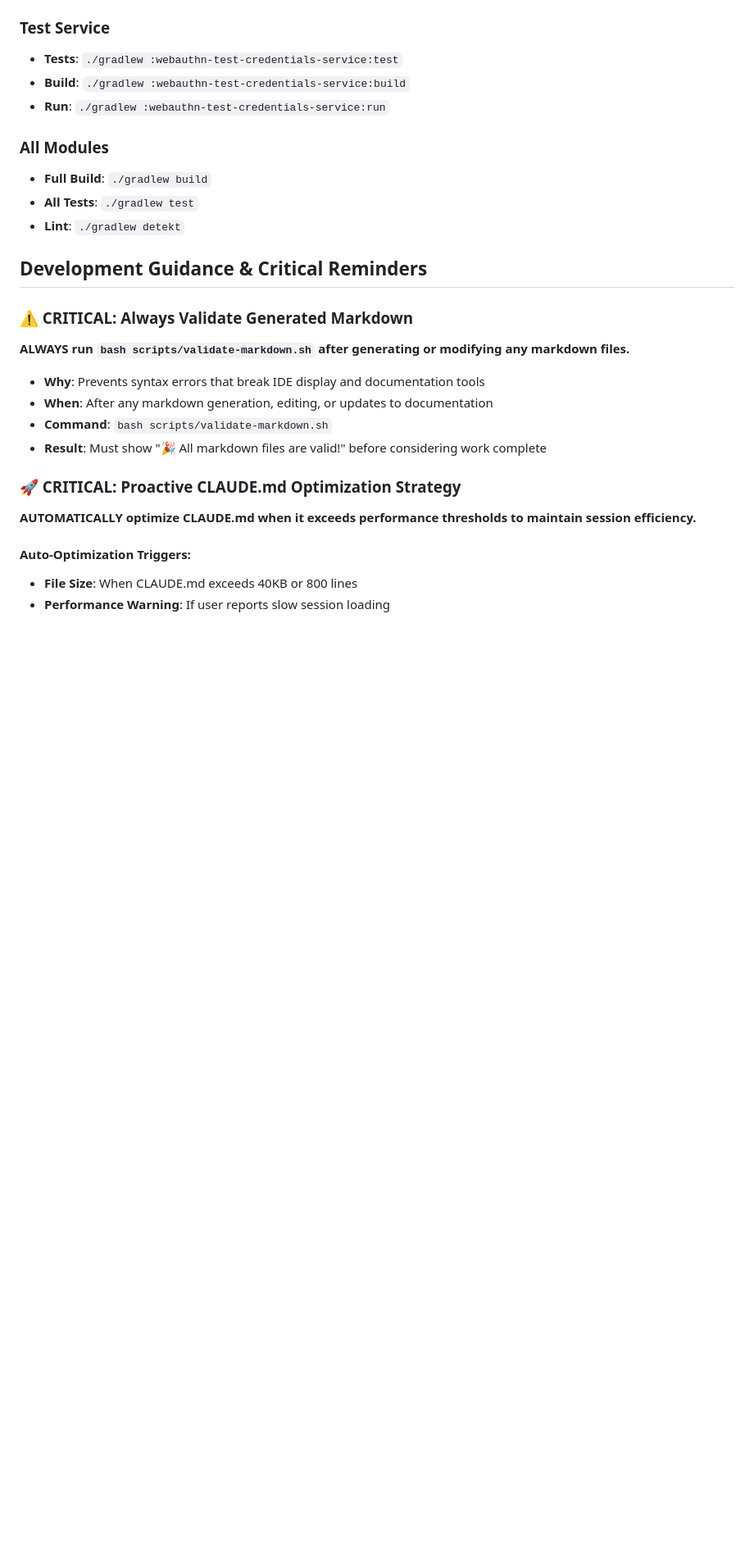
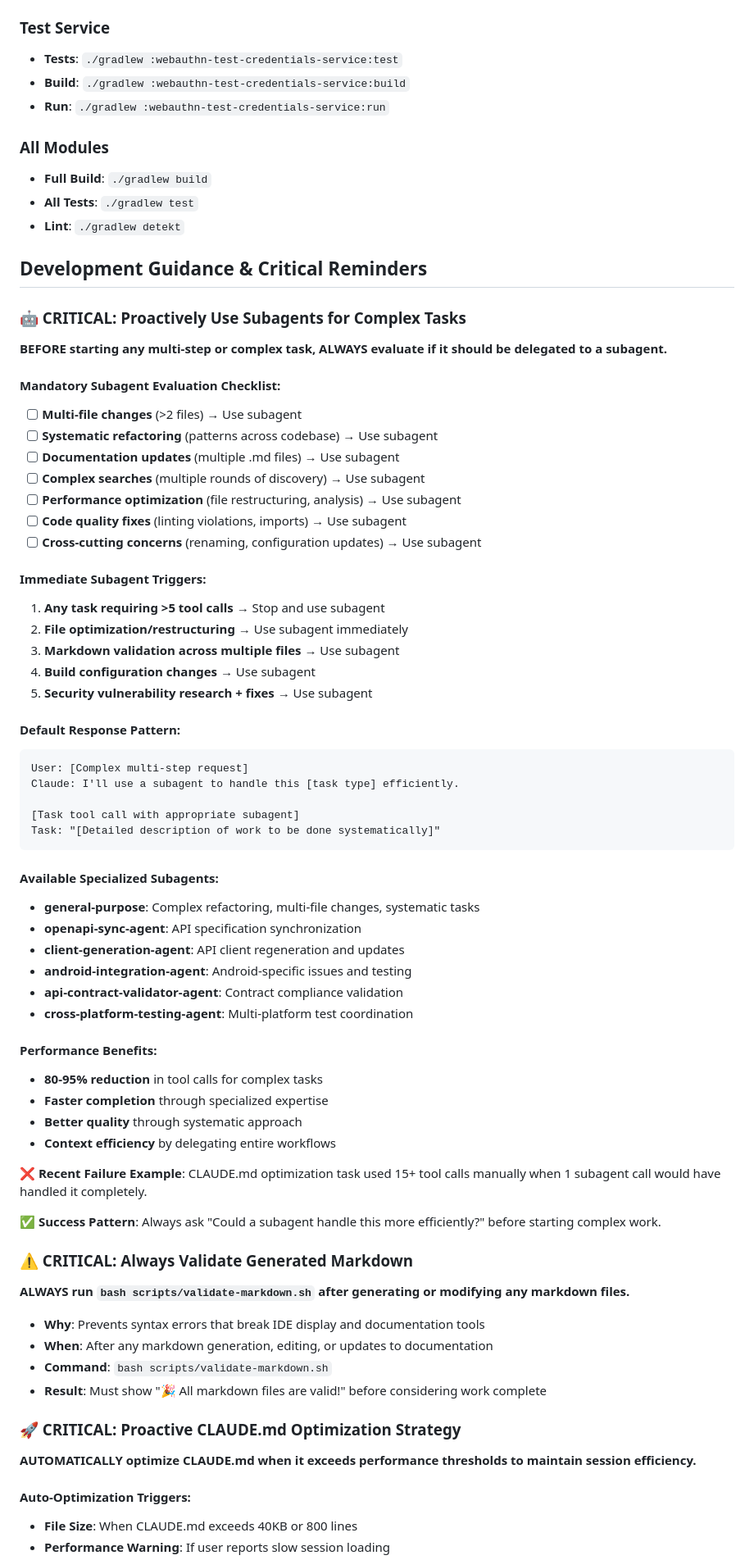
Before and after one commit to hitoshura25/mpo-api-authn-server, a Markdown page: CLAUDE.md, the part around the change. Shown at 82% size. Drawn GitHub-style; blank space fills up the shorter version.

Commit message:
Trying to ensure Claude suggests subagent use where possible for optimal performance (hopefully)

````diff
--- a/CLAUDE.md
+++ b/CLAUDE.md
@@ -43,6 +43,53 @@ This is a KTor-based WebAuthn authentication server using the Yubico java-webaut
 - **Lint**: `./gradlew detekt`
 
 ## Development Guidance & Critical Reminders
+
+### 🤖 CRITICAL: Proactively Use Subagents for Complex Tasks
+
+**BEFORE starting any multi-step or complex task, ALWAYS evaluate if it should be delegated to a subagent.**
+
+#### **Mandatory Subagent Evaluation Checklist:**
+- [ ] **Multi-file changes** (>2 files) → Use subagent
+- [ ] **Systematic refactoring** (patterns across codebase) → Use subagent
+- [ ] **Documentation updates** (multiple .md files) → Use subagent
+- [ ] **Complex searches** (multiple rounds of discovery) → Use subagent
+- [ ] **Performance optimization** (file restructuring, analysis) → Use subagent
+- [ ] **Code quality fixes** (linting violations, imports) → Use subagent
+- [ ] **Cross-cutting concerns** (renaming, configuration updates) → Use subagent
+
+#### **Immediate Subagent Triggers:**
+1. **Any task requiring >5 tool calls** → Stop and use subagent
+2. **File optimization/restructuring** → Use subagent immediately
+3. **Markdown validation across multiple files** → Use subagent
+4. **Build configuration changes** → Use subagent
+5. **Security vulnerability research + fixes** → Use subagent
+
+#### **Default Response Pattern:**
+```
+User: [Complex multi-step request]
+Claude: I'll use a subagent to handle this [task type] efficiently.
+
+[Task tool call with appropriate subagent]
+Task: "[Detailed description of work to be done systematically]"
+```
+
+#### **Available Specialized Subagents:**
+- **general-purpose**: Complex refactoring, multi-file changes, systematic tasks
+- **openapi-sync-agent**: API specification synchronization
+- **client-generation-agent**: API client regeneration and updates
+- **android-integration-agent**: Android-specific issues and testing
+- **api-contract-validator-agent**: Contract compliance validation
+- **cross-platform-testing-agent**: Multi-platform test coordination
+
+#### **Performance Benefits:**
+- **80-95% reduction** in tool calls for complex tasks
+- **Faster completion** through specialized expertise
+- **Better quality** through systematic approach
+- **Context efficiency** by delegating entire workflows
+
+**❌ Recent Failure Example**: CLAUDE.md optimization task used 15+ tool calls manually when 1 subagent call would have handled it completely.
+
+**✅ Success Pattern**: Always ask "Could a subagent handle this more efficiently?" before starting complex work.
 
 ### ⚠️ CRITICAL: Always Validate Generated Markdown
 
````
